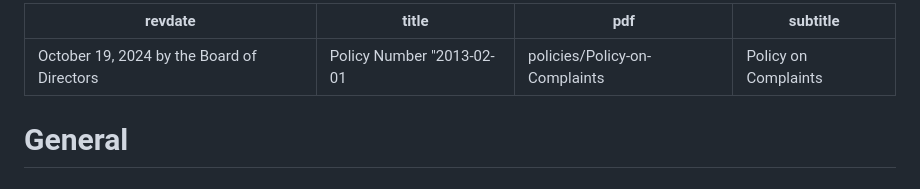
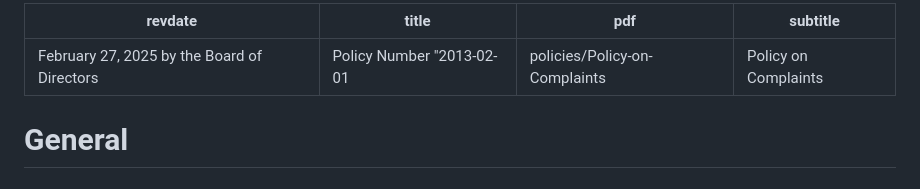
Before and after one commit to skule/bylaws, a Markdown page: policies/policy-on-complaints.md, the part around the change. Drawn GitHub-style.

Commit message:
Update revdate for policy-on-complaints.md

```diff
--- a/policies/policy-on-complaints.md
+++ b/policies/policy-on-complaints.md
@@ -1,5 +1,5 @@
 ---
-revdate: October 19, 2024 by the Board of Directors
+revdate: February 27, 2025 by the Board of Directors
 title: Policy Number "2013-02-01"
 pdf: policies/Policy-on-Complaints
 subtitle: Policy on Complaints
```
